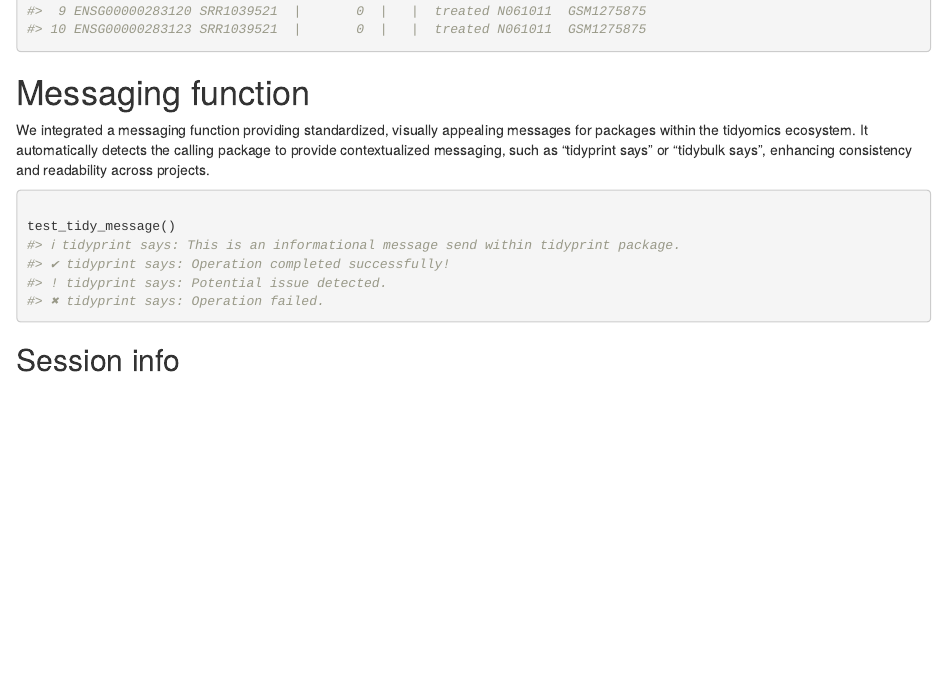
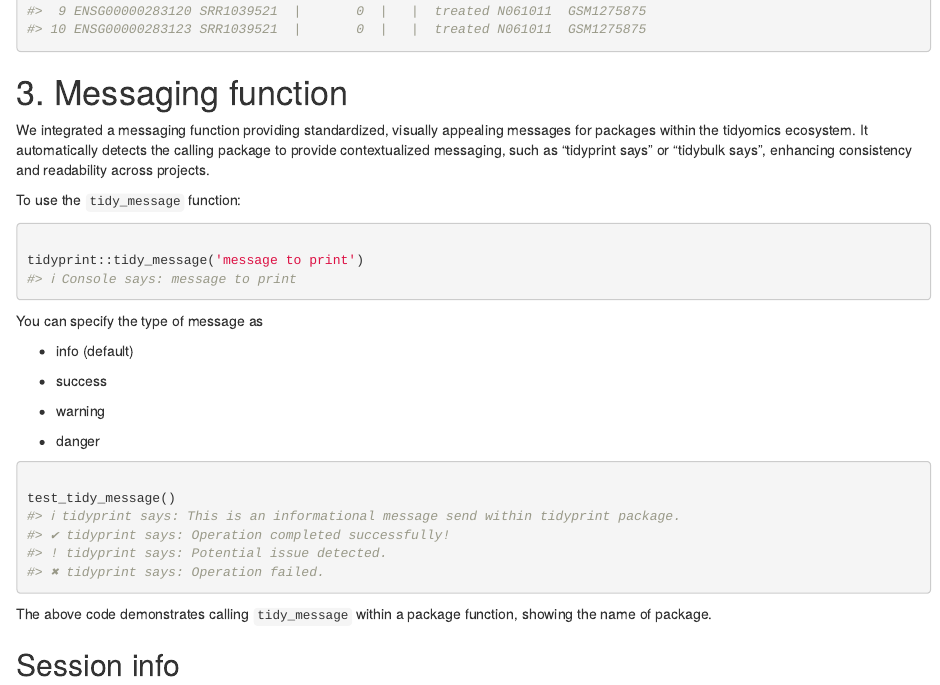
Before and after one commit to tidyomics/tidyprint, an R Markdown document (vignettes/Introduction.Rmd): the page in a window 1100 px wide, from 2750 px down. The pictures show the output file vignettes/Introduction.html that the author committed with the source, opened offline.

Commit message:
update README

````diff
--- a/vignettes/Introduction.Rmd
+++ b/vignettes/Introduction.Rmd
@@ -160,9 +159,27 @@ se_airway %>% print(design = "plyxp")
 
 ```
 
-# Messaging function
+# 3. Messaging function
 
 We integrated a messaging function providing standardized, visually appealing messages for packages within the tidyomics ecosystem. It automatically detects the calling package to provide contextualized messaging, such as "tidyprint says" or "tidybulk says", enhancing consistency and readability across projects.
+
+To use the `tidy_message` function:
+
+```{r}
+
+tidyprint::tidy_message('message to print')
+
+```
+
+You can specify the type of message as
+
+-   info (default)
+
+-   success
+
+-   warning
+
+-   danger
 
 ```{r}
 
@@ -170,6 +187,7 @@ test_tidy_message()
 
 ```
 
+The above code demonstrates calling `tidy_message` within a package function, showing the name of package.
 
 ## Session info
 
````
Also changed, not shown: README.md, vignettes/Introduction.html, vignettes/Introduction.Rmd (1 more changed lines).
